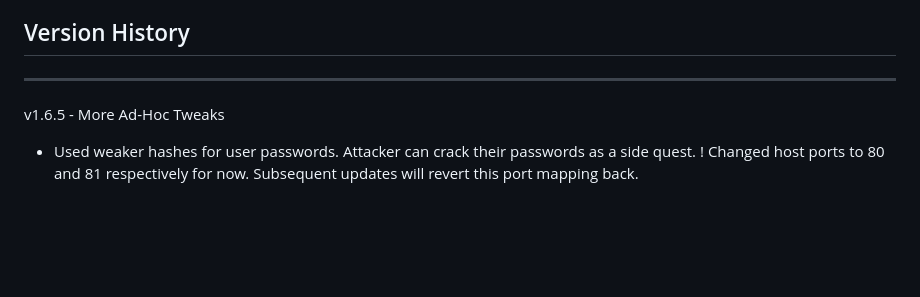
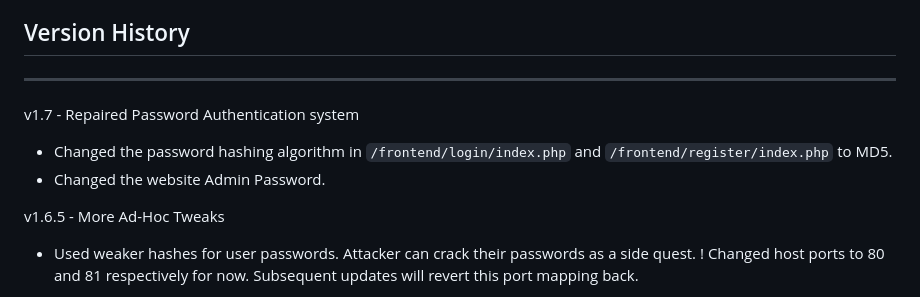
Before and after one commit to Blunkn/shopii, a Markdown page: README.md, the part around the change. GitHub-like rendering; blank space fills up the shorter version.

```diff
--- a/README.md
+++ b/README.md
@@ -85,6 +85,10 @@ PHPMyAdmin Interface: 127.0.0.1:8001
 
 ## Version History
 ---
+v1.7 - Repaired Password Authentication system
+- Changed the password hashing algorithm in `/frontend/login/index.php` and `/frontend/register/index.php` to MD5.
+- Changed the website Admin Password.
+
 v1.6.5 - More Ad-Hoc Tweaks
 - Used weaker hashes for user passwords. Attacker can crack their passwords as a side quest.
 ! Changed host ports to 80 and 81 respectively for now. Subsequent updates will revert this port mapping back.
```
